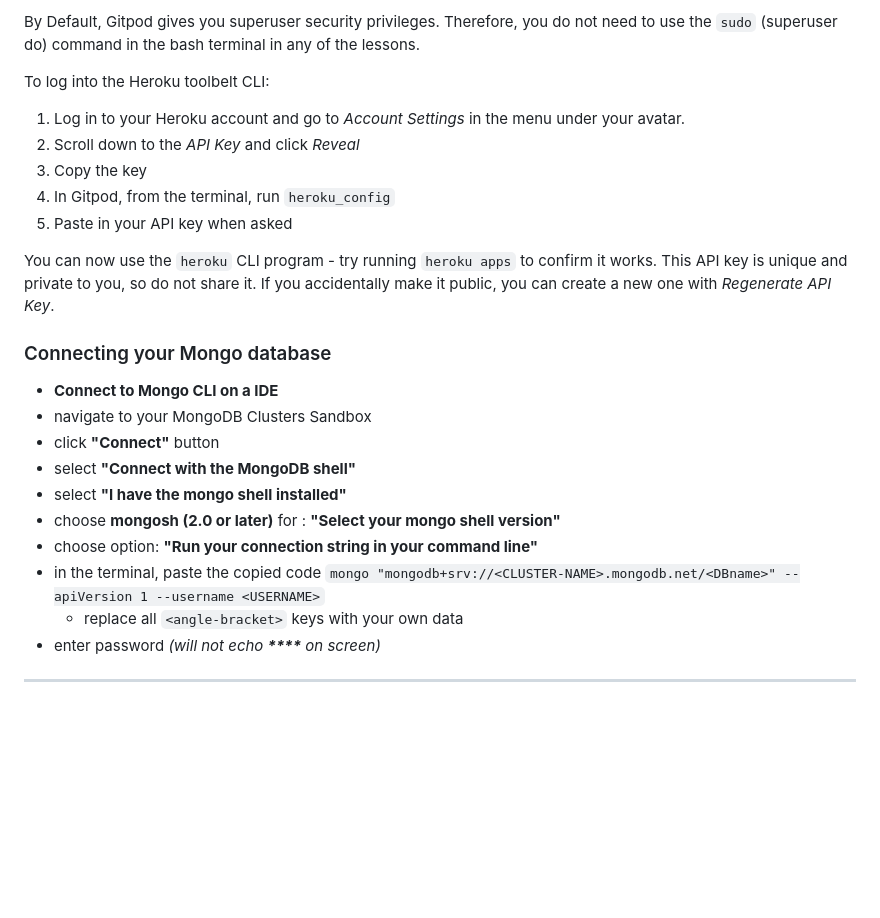
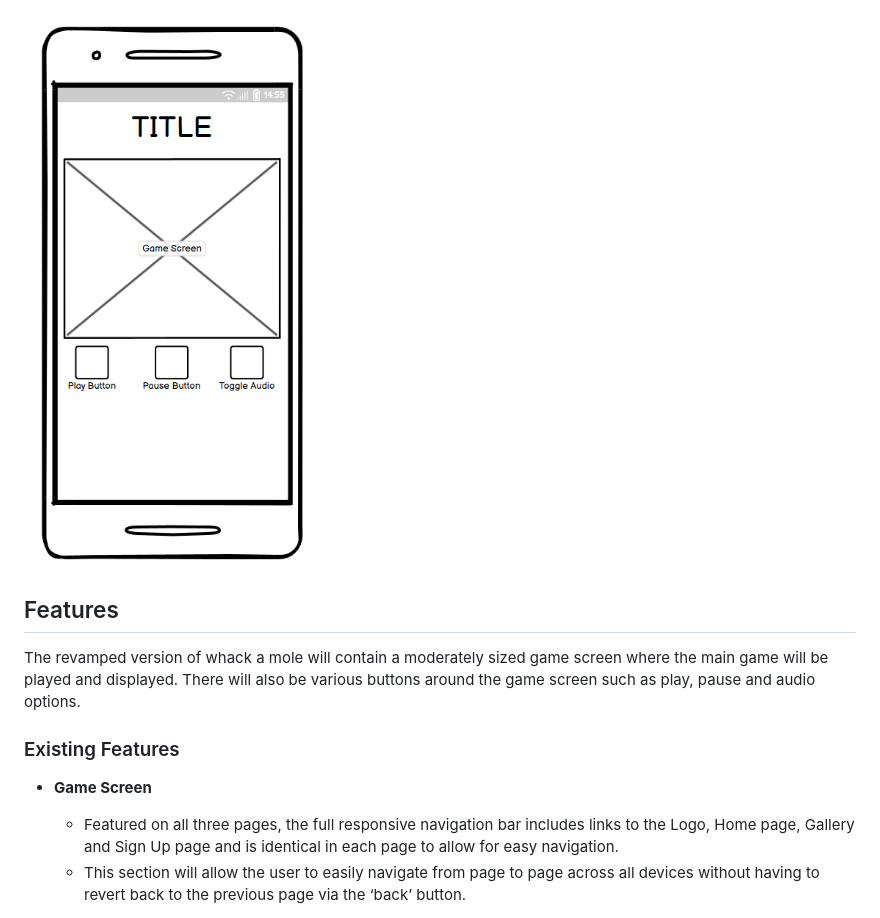
Before and after one commit to NSJ021/whack-a-mole, a Markdown page: README.md, the part around the change printed below. GitHub-like rendering; pictures changed too: assets/images/whack-a-mole-MBWire.png (added); blank space fills up the shorter version.

```diff
--- a/README.md
+++ b/README.md
@@ -24,28 +24,16 @@ Another blue button should appear to click: _Open Browser_.
 
-By Default, Gitpod gives you superuser security privileges. Therefore, you do not need to use the `sudo` (superuser do) command in the bash terminal in any of the lessons.
+<img src="./assets/images/whack-a-mole-MBWire.png" alt="Desktop wireframe image">
 
-To log into the Heroku toolbelt CLI:
+<br>
 
-1. Log in to your Heroku account and go to *Account Settings* in the menu under your avatar.
-2. Scroll down to the *API Key* and click *Reveal*
-3. Copy the key
-4. In Gitpod, from the terminal, run `heroku_config`
-5. Paste in your API key when asked
+## Features
 
-You can now use the `heroku` CLI program - try running `heroku apps` to confirm it works. This API key is unique and private to you, so do not share it. If you accidentally make it public, you can create a new one with _Regenerate API Key_.
+The revamped version of whack a mole will contain a moderately sized game screen where the main game will be played and displayed. There will also be various buttons around the game screen such as play, pause and audio options.
 
-### Connecting your Mongo database
+### Existing Features
 
-- **Connect to Mongo CLI on a IDE**
-- navigate to your MongoDB Clusters Sandbox
-- click **"Connect"** button
-- select **"Connect with the MongoDB shell"**
-- select **"I have the mongo shell installed"**
-- choose **mongosh (2.0 or later)** for : **"Select your mongo shell version"**
-- choose option: **"Run your connection string in your command line"**
-- in the terminal, paste the copied code `mongo "mongodb+srv://<CLUSTER-NAME>.mongodb.net/<DBname>" --apiVersion 1 --username <USERNAME>`
-  - replace all `<angle-bracket>` keys with your own data
-- enter password _(will not echo **\*\*\*\*** on screen)_
+- __Game Screen__
 
-------
+  - Featured on all three pages, the full responsive navigation bar includes links to the Logo, Home page, Gallery and Sign Up page and is identical in each page to allow for easy navigation.
+  - This section will allow the user to easily navigate from page to page across all devices without having to revert back to the previous page via the ‘back’ button.
 
```
Also changed, not shown: other parts of README.md (+58 -57 lines), assets/images/whack-a-mole-DTWire.png (added), assets/images/whack-a-mole-TBWire.png (added).
